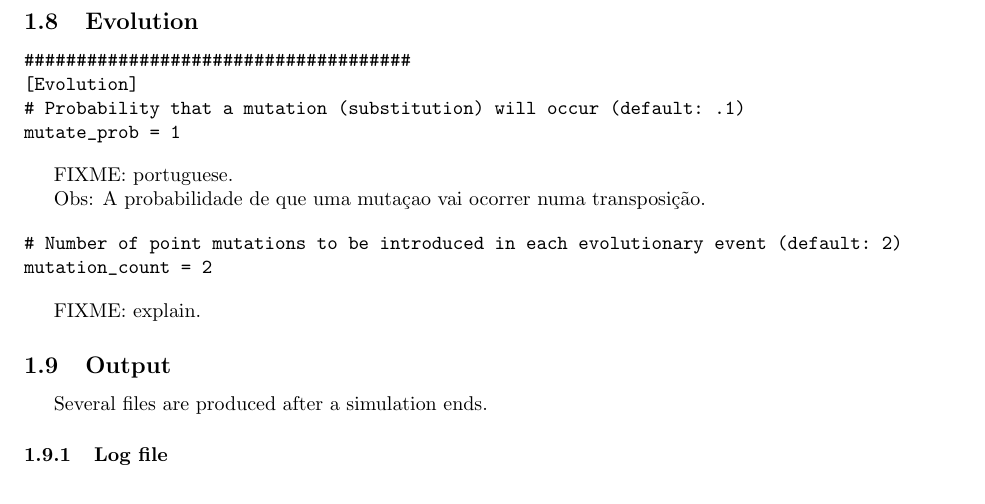
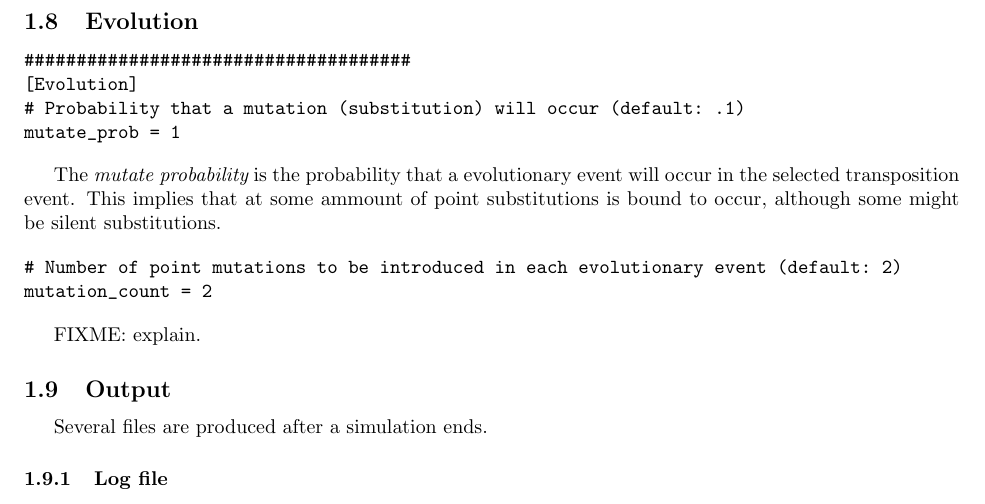
Before and after one commit to philsf/trepid_paper, a LaTeX document (ffigueiredo-cjs_trepid_SOM.tex): part of page 6 of 16, cut so that both start at the same text. Compiled offline with pdfLaTeX.

Commit message:
* ffigueiredo-cjs_trepid_SOM.tex: Translated section 1.8 (evolution) to English. Part of issue #8.

```diff
--- a/ffigueiredo-cjs_trepid_SOM.tex
+++ b/ffigueiredo-cjs_trepid_SOM.tex
@@ -341,9 +341,10 @@ FIXME: explain.
 mutate_prob = 1
 \end{verbatim}
 
-FIXME: portuguese.
-
-Obs: A probabilidade de que uma mutaçao vai ocorrer numa transposição.
+The {\em mutate probability} is the probability that a evolutionary
+event will occur in the selected transposition event. This implies
+that at some ammount of point substitutions is bound to occur,
+although some might be silent substitutions.
 
 \begin{verbatim}
 # Number of point mutations to be introduced in each evolutionary event (default: 2)
```
